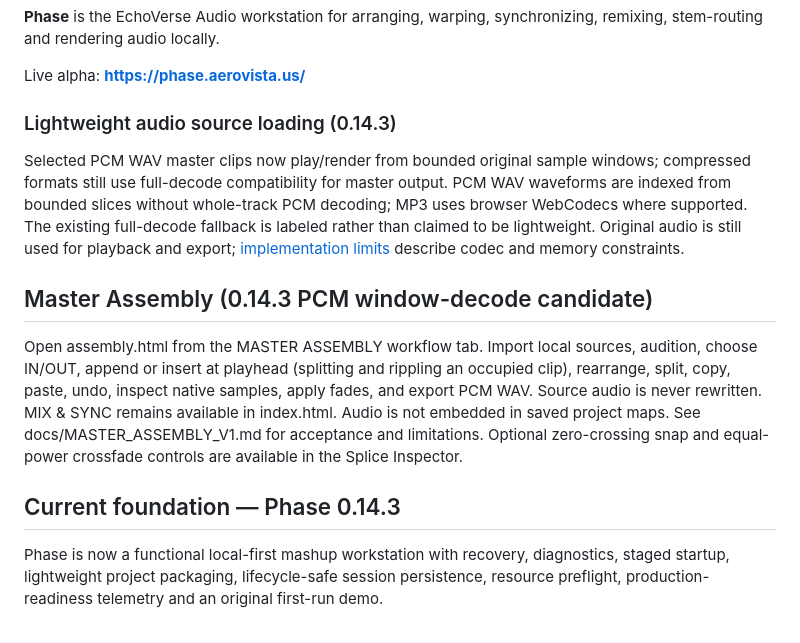
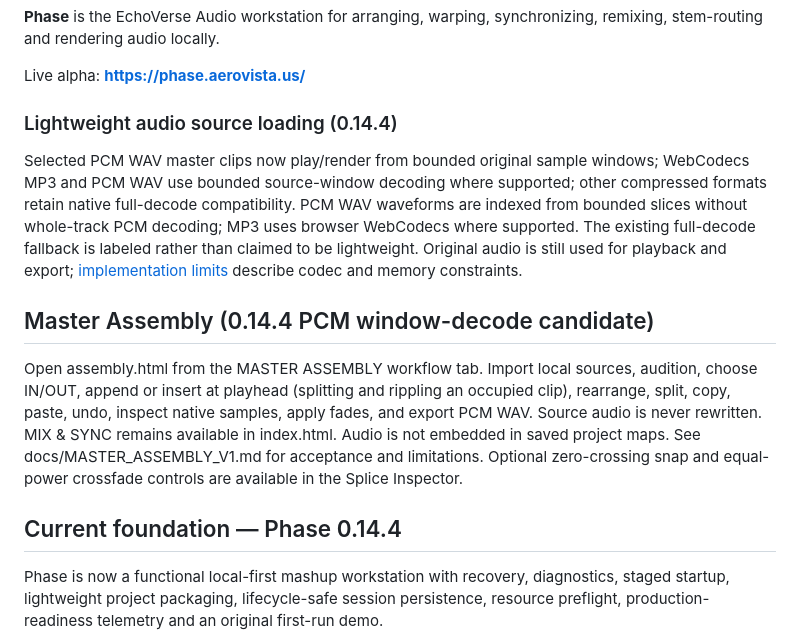
Before and after one commit to aerovista-us/phase, a Markdown page: README.md, the part around the change. Rendered like a GitHub page.

Commit message:
Document native-timeline MP3 master windows and selective fallback

```diff
--- a/README.md
+++ b/README.md
@@ -5,13 +5,13 @@
 Live alpha: **https://phase.aerovista.us/**
 
 
-### Lightweight audio source loading (0.14.3)
-Selected PCM WAV master clips now play/render from bounded original sample windows; compressed formats still use full-decode compatibility for master output. PCM WAV waveforms are indexed from bounded slices without whole-track PCM decoding; MP3 uses browser WebCodecs where supported. The existing full-decode fallback is labeled rather than claimed to be lightweight. Original audio is still used for playback and export; [implementation limits](docs/MASTER_ASSEMBLY_V1.md) describe codec and memory constraints.
+### Lightweight audio source loading (0.14.4)
+Selected PCM WAV master clips now play/render from bounded original sample windows; WebCodecs MP3 and PCM WAV use bounded source-window decoding where supported; other compressed formats retain native full-decode compatibility. PCM WAV waveforms are indexed from bounded slices without whole-track PCM decoding; MP3 uses browser WebCodecs where supported. The existing full-decode fallback is labeled rather than claimed to be lightweight. Original audio is still used for playback and export; [implementation limits](docs/MASTER_ASSEMBLY_V1.md) describe codec and memory constraints.
 
-## Master Assembly (0.14.3 PCM window-decode candidate)
+## Master Assembly (0.14.4 PCM window-decode candidate)
 Open assembly.html from the MASTER ASSEMBLY workflow tab. Import local sources, audition, choose IN/OUT, append or insert at playhead (splitting and rippling an occupied clip), rearrange, split, copy, paste, undo, inspect native samples, apply fades, and export PCM WAV. Source audio is never rewritten. MIX & SYNC remains available in index.html. Audio is not embedded in saved project maps. See docs/MASTER_ASSEMBLY_V1.md for acceptance and limitations. Optional zero-crossing snap and equal-power crossfade controls are available in the Splice Inspector.
 
-## Current foundation — Phase 0.14.3
+## Current foundation — Phase 0.14.4
 
 Phase is now a functional local-first mashup workstation with recovery, diagnostics, staged startup, lightweight project packaging, lifecycle-safe session persistence, resource preflight, production-readiness telemetry and an original first-run demo.
 
```
